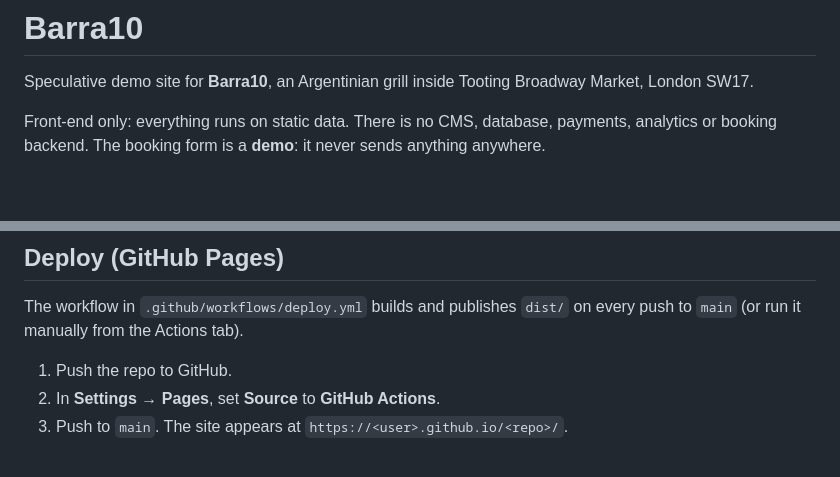
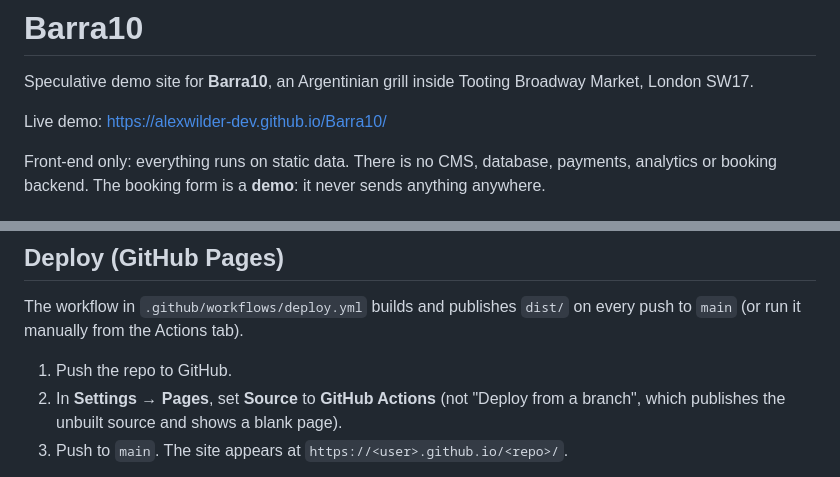
Before and after one commit to AlexWilder-Dev/Barra10, a Markdown page: README.md, 2 parts joined by grey strips. Rendered like a GitHub page; blank space fills up the shorter version.

Commit message:
Add live demo link and Pages source note to README

```diff
--- a/README.md
+++ b/README.md
@@ -1,6 +1,8 @@
 # Barra10
 
 Speculative demo site for **Barra10**, an Argentinian grill inside Tooting Broadway Market, London SW17.
+
+Live demo: https://alexwilder-dev.github.io/Barra10/
 
 Front-end only: everything runs on static data. There is no CMS, database, payments, analytics or booking
 backend. The booking form is a **demo**: it never sends anything anywhere.
@@ -22,7 +24,8 @@ The workflow in `.github/workflows/deploy.yml` builds and publishes `dist/` on e
 (or run it manually from the Actions tab).
 
 1. Push the repo to GitHub.
-2. In **Settings → Pages**, set **Source** to **GitHub Actions**.
+2. In **Settings → Pages**, set **Source** to **GitHub Actions** (not "Deploy from a branch", which
+   publishes the unbuilt source and shows a blank page).
 3. Push to `main`. The site appears at `https://<user>.github.io/<repo>/`.
 
 The site's base path comes from the `BASE_PATH` environment variable at build time. The workflow sets it to
```
